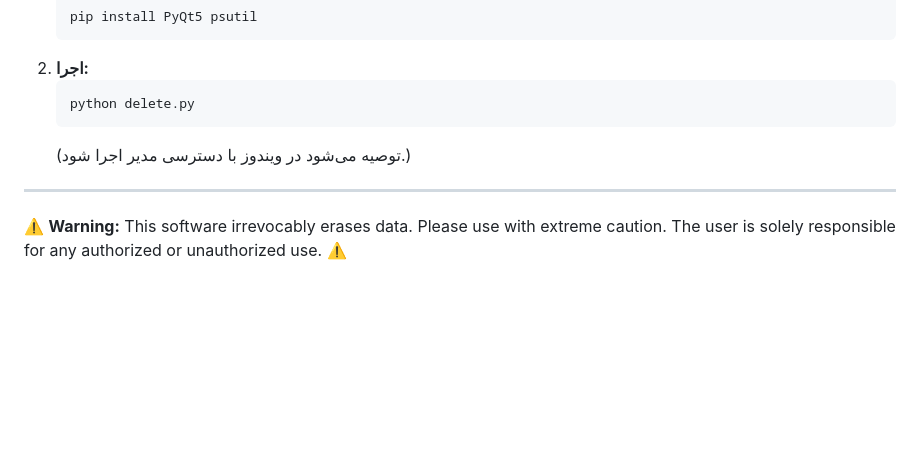
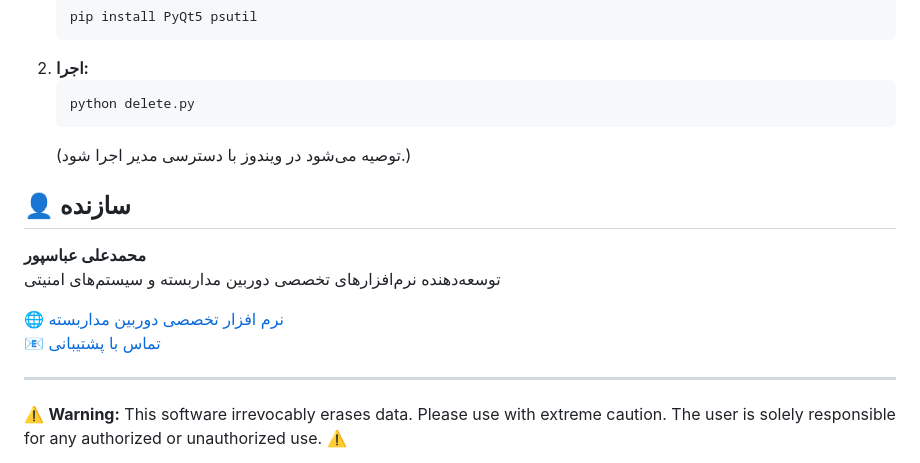
Before and after one commit to intellsoft/Remove-my-cctv-video-for-ever, a Markdown page: README.MD, the part around the change. Drawn GitHub-style; blank space fills up the shorter version.

````diff
--- a/README.MD
+++ b/README.MD
@@ -46,6 +46,14 @@
     python delete.py
     ```
     (توصیه می‌شود در ویندوز با دسترسی مدیر اجرا شود.)
+
+
+## 👤 سازنده
+**محمدعلی عباسپور**
+توسعه‌دهنده نرم‌افزارهای تخصصی دوربین مداربسته و سیستم‌های امنیتی
+
+🌐 [نرم افزار تخصصی دوربین مداربسته](https://intellsoft.ir)
+📧 [تماس با پشتیبانی](mailto:support@intellsoft.ir)
 
 -----
 
````
